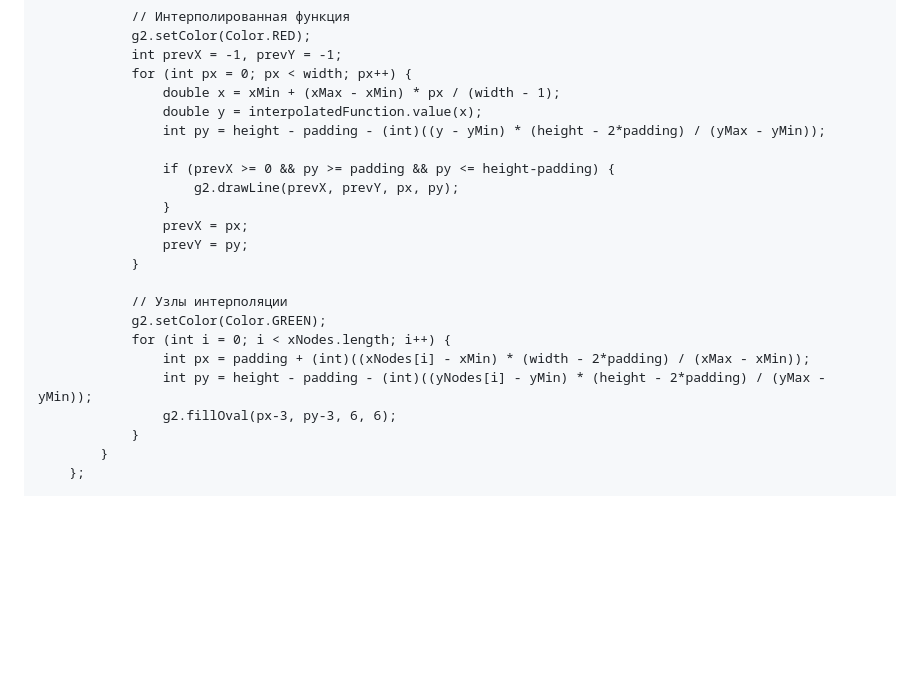
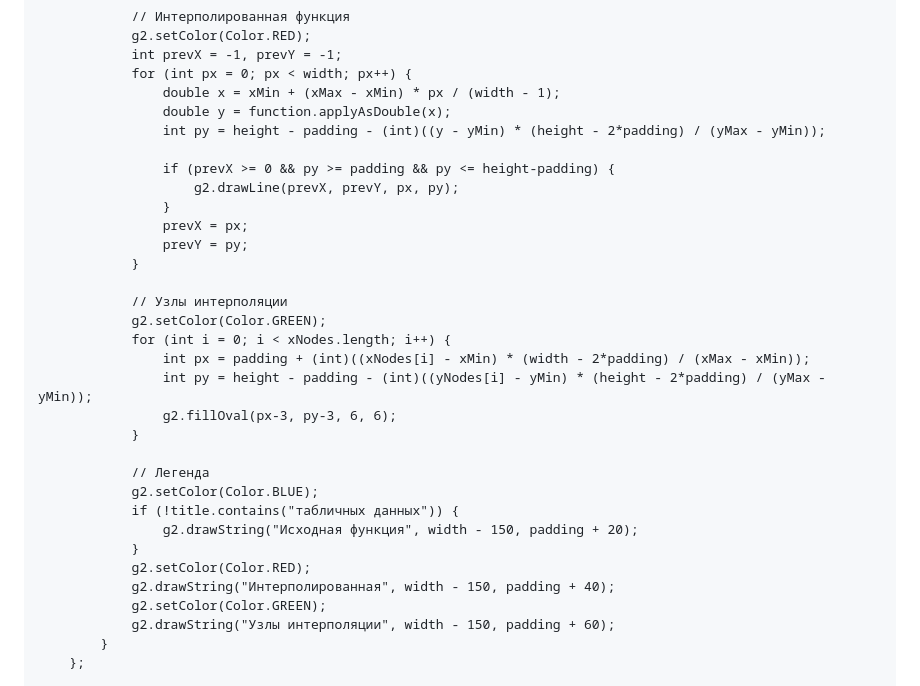
Before and after one commit to Gadji0505/Web8, a Markdown page: README.md, the part around one of its changes. Rendered like a GitHub page; blank space fills up the shorter version.

```diff
--- a/README.md
+++ b/README.md
@@ -153,7 +242,7 @@ public class InterpolationLab {
                 int prevX = -1, prevY = -1;
                 for (int px = 0; px < width; px++) {
                     double x = xMin + (xMax - xMin) * px / (width - 1);
-                    double y = interpolatedFunction.value(x);
+                    double y = function.applyAsDouble(x);
                     int py = height - padding - (int)((y - yMin) * (height - 2*padding) / (yMax - yMin));
 
                     if (prevX >= 0 && py >= padding && py <= height-padding) {
@@ -170,6 +259,16 @@ public class InterpolationLab {
                     int py = height - padding - (int)((yNodes[i] - yMin) * (height - 2*padding) / (yMax - yMin));
                     g2.fillOval(px-3, py-3, 6, 6);
                 }
+
+                // Легенда
+                g2.setColor(Color.BLUE);
+                if (!title.contains("табличных данных")) {
+                    g2.drawString("Исходная функция", width - 150, padding + 20);
+                }
+                g2.setColor(Color.RED);
+                g2.drawString("Интерполированная", width - 150, padding + 40);
+                g2.setColor(Color.GREEN);
+                g2.drawString("Узлы интерполяции", width - 150, padding + 60);
             }
         };
 
```
Also changed, not shown: other parts of README.md (+117 -28 lines).
